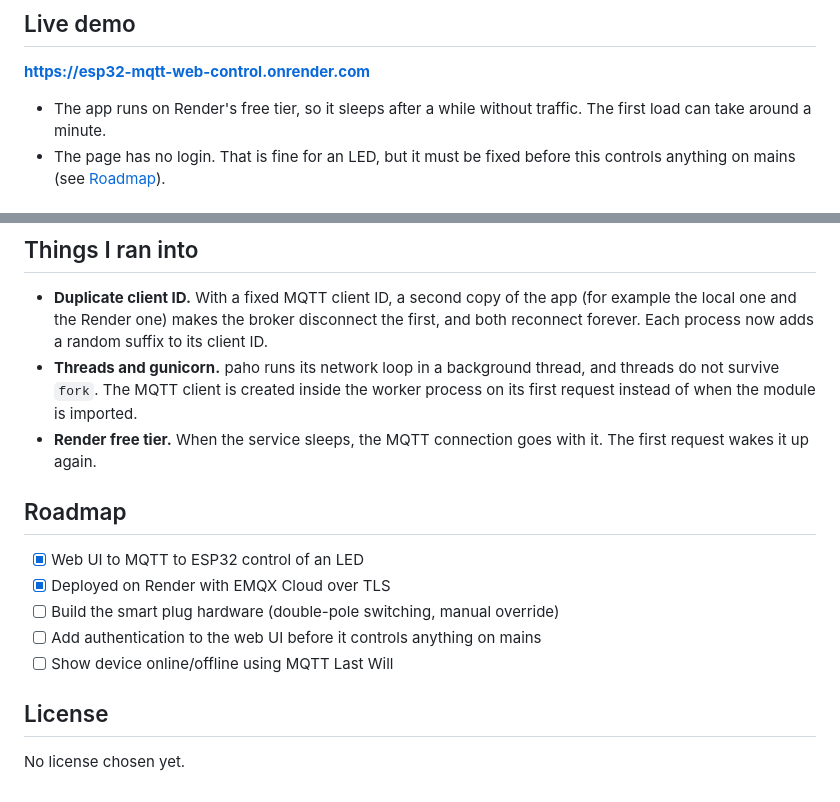
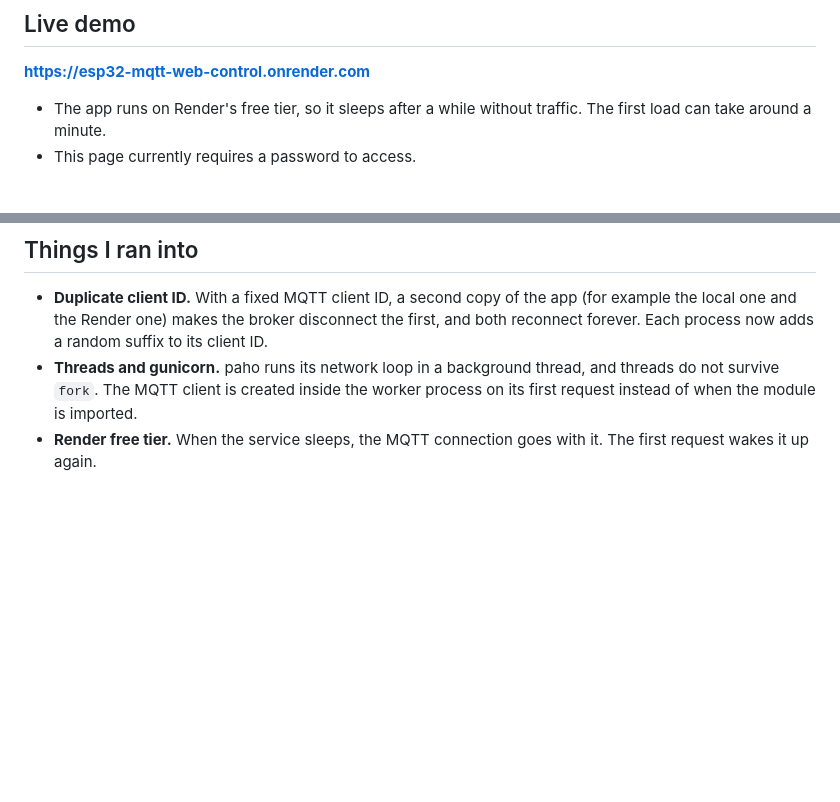
Before and after one commit to minhhuyng21/esp32-mqtt-web-control, a Markdown page: README.md, 2 parts joined by grey strips. Drawn GitHub-style; blank space fills up the shorter version.

```diff
--- a/README.md
+++ b/README.md
@@ -14,5 +14,7 @@ This is a personal learning project. The idea is a small DIY smart plug: any lam
 **https://esp32-mqtt-web-control.onrender.com**
 
 - The app runs on Render's free tier, so it sleeps after a while without traffic. The first load can take around a minute.
-- The page has no login. That is fine for an LED, but it must be fixed before this controls anything on mains (see [Roadmap](#roadmap)).
+- This page currently requires a password to access.
+<!--
+## Demo Video
 
@@ -171,15 +178,3 @@ The plug build is at the design stage and has not been built yet. The design cho
 - **Duplicate client ID.** With a fixed MQTT client ID, a second copy of the app (for example the local one and the Render one) makes the broker disconnect the first, and both reconnect forever. Each process now adds a random suffix to its client ID.
 - **Threads and gunicorn.** paho runs its network loop in a background thread, and threads do not survive `fork`. The MQTT client is created inside the worker process on its first request instead of when the module is imported.
 - **Render free tier.** When the service sleeps, the MQTT connection goes with it. The first request wakes it up again.
-
-## Roadmap
-
-- [x] Web UI to MQTT to ESP32 control of an LED
-- [x] Deployed on Render with EMQX Cloud over TLS
-- [ ] Build the smart plug hardware (double-pole switching, manual override)
-- [ ] Add authentication to the web UI before it controls anything on mains
-- [ ] Show device online/offline using MQTT Last Will
-
-## License
-
-No license chosen yet.
```
Also changed, not shown: other parts of README.md (+8 -3 lines), docs/UI.png (added).
